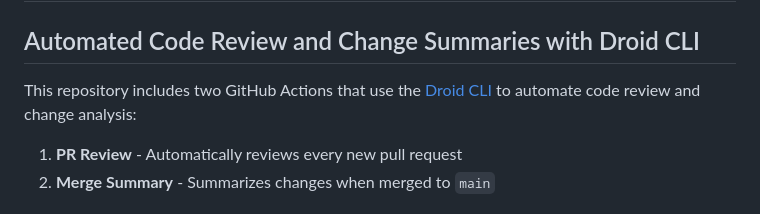
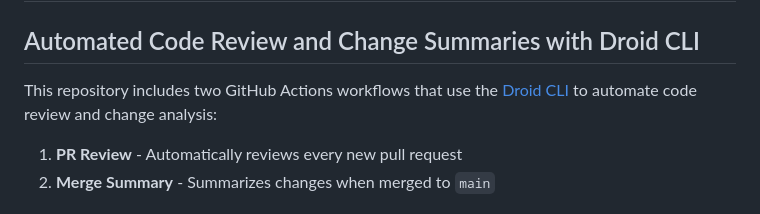
Before and after one commit to factory-davidgu/test-repo, a Markdown page: README.md, the part around the change. Rendered like a GitHub page.

Commit message:
Clarify GitHub Actions workflows in README
Co-authored-by: factory-droid[bot] <138933559+factory-droid[bot]@users.noreply.github.com>
Co-authored-by: factory-ashank-shah <ashank.shah@factory.ai>

```diff
--- a/README.md
+++ b/README.md
@@ -2,7 +2,7 @@
 
 ## Automated Code Review and Change Summaries with Droid CLI
 
-This repository includes two GitHub Actions that use the [Droid CLI](https://docs.factory.ai) to automate code review and change analysis:
+This repository includes two GitHub Actions workflows that use the [Droid CLI](https://docs.factory.ai) to automate code review and change analysis:
 
 1. **PR Review** - Automatically reviews every new pull request
 2. **Merge Summary** - Summarizes changes when merged to `main`
```
